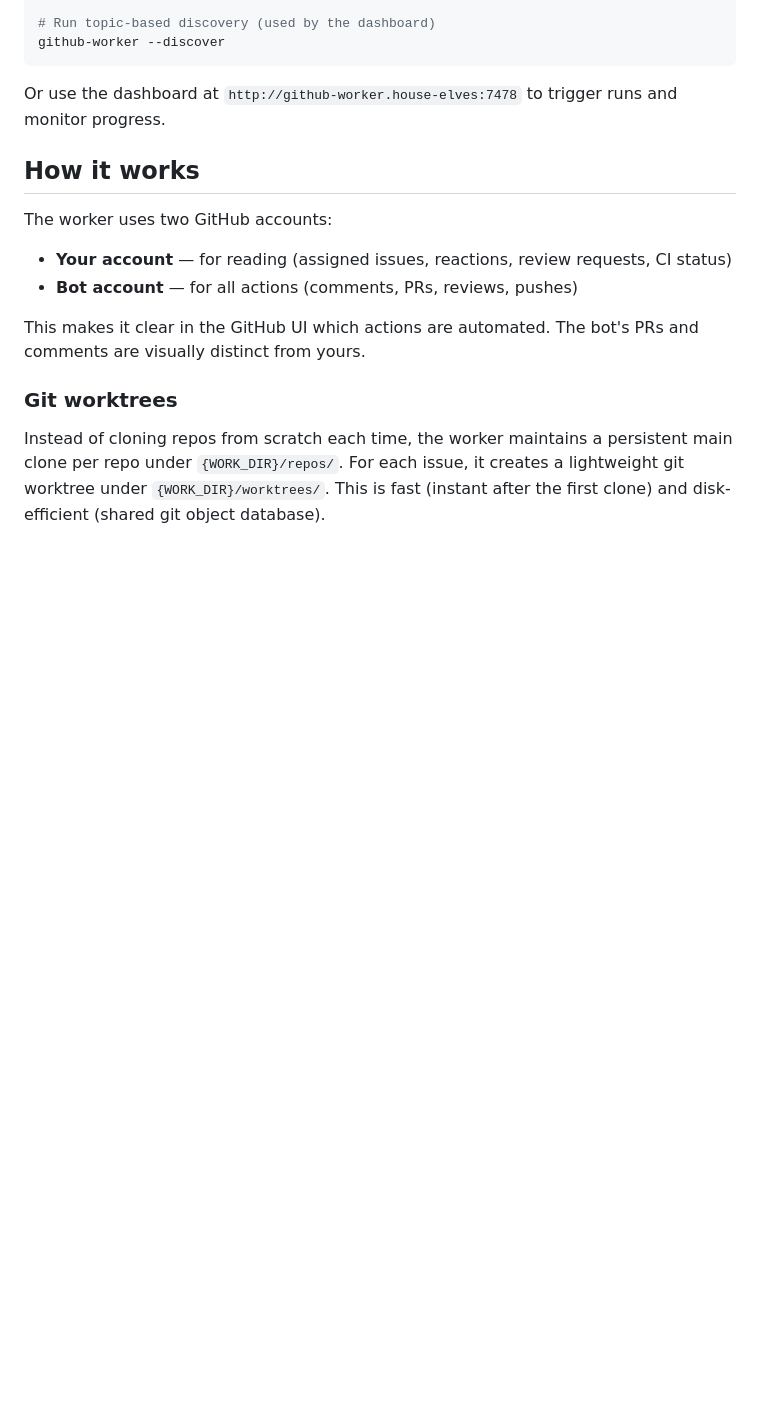
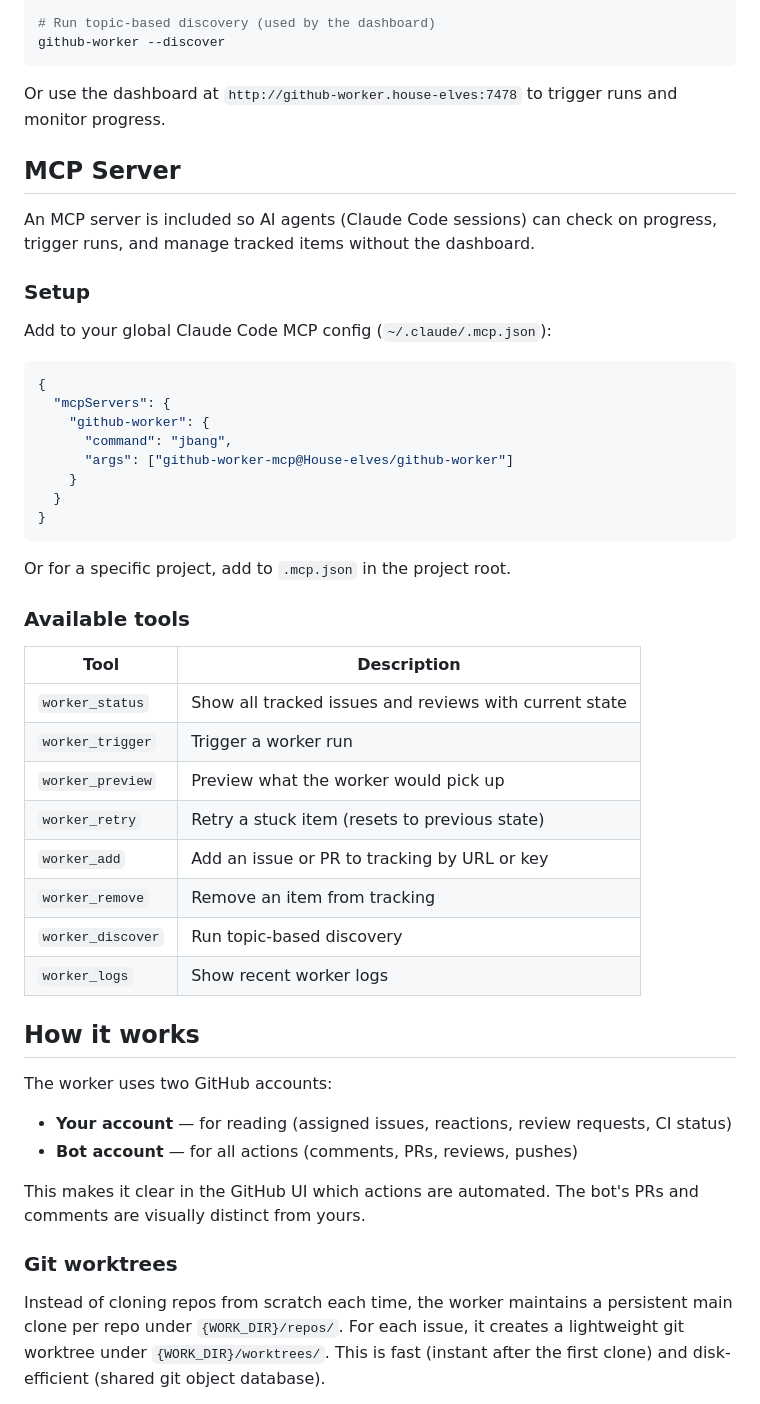
Before and after one commit to phillip-kruger/github-worker, a Markdown page: README.md, the part around the change. GitHub-like rendering; blank space fills up the shorter version.

````diff
--- a/README.md
+++ b/README.md
@@ -125,6 +125,40 @@ github-worker --discover
 ```
 
 Or use the dashboard at `http://github-worker.house-elves:7478` to trigger runs and monitor progress.
+
+## MCP Server
+
+An MCP server is included so AI agents (Claude Code sessions) can check on progress, trigger runs, and manage tracked items without the dashboard.
+
+### Setup
+
+Add to your global Claude Code MCP config (`~/.claude/.mcp.json`):
+
+```json
+{
+  "mcpServers": {
+    "github-worker": {
+      "command": "jbang",
+      "args": ["github-worker-mcp@House-elves/github-worker"]
+    }
+  }
+}
+```
+
+Or for a specific project, add to `.mcp.json` in the project root.
+
+### Available tools
+
+| Tool | Description |
+|------|-------------|
+| `worker_status` | Show all tracked issues and reviews with current state |
+| `worker_trigger` | Trigger a worker run |
+| `worker_preview` | Preview what the worker would pick up |
+| `worker_retry` | Retry a stuck item (resets to previous state) |
+| `worker_add` | Add an issue or PR to tracking by URL or key |
+| `worker_remove` | Remove an item from tracking |
+| `worker_discover` | Run topic-based discovery |
+| `worker_logs` | Show recent worker logs |
 
 ## How it works
 
````
